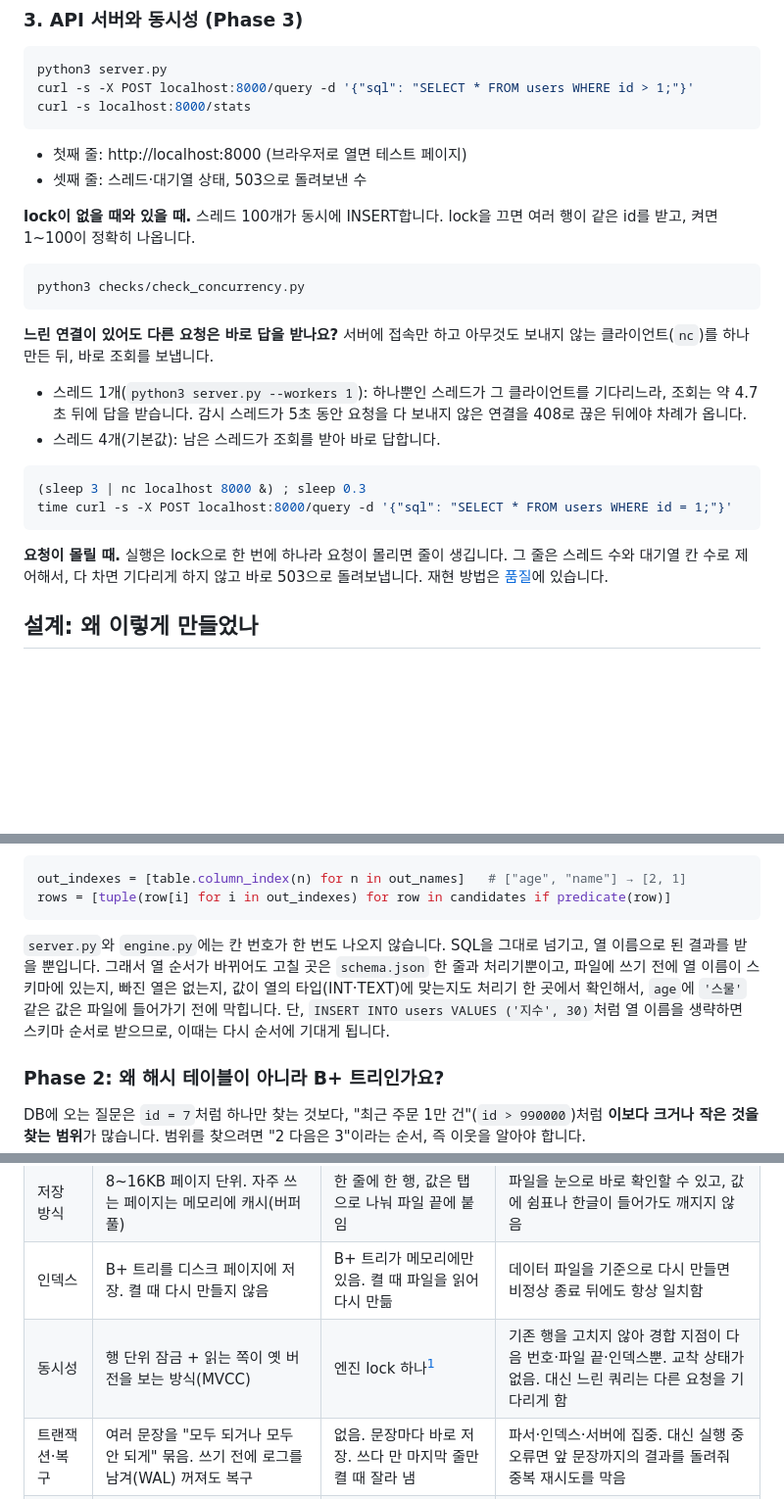
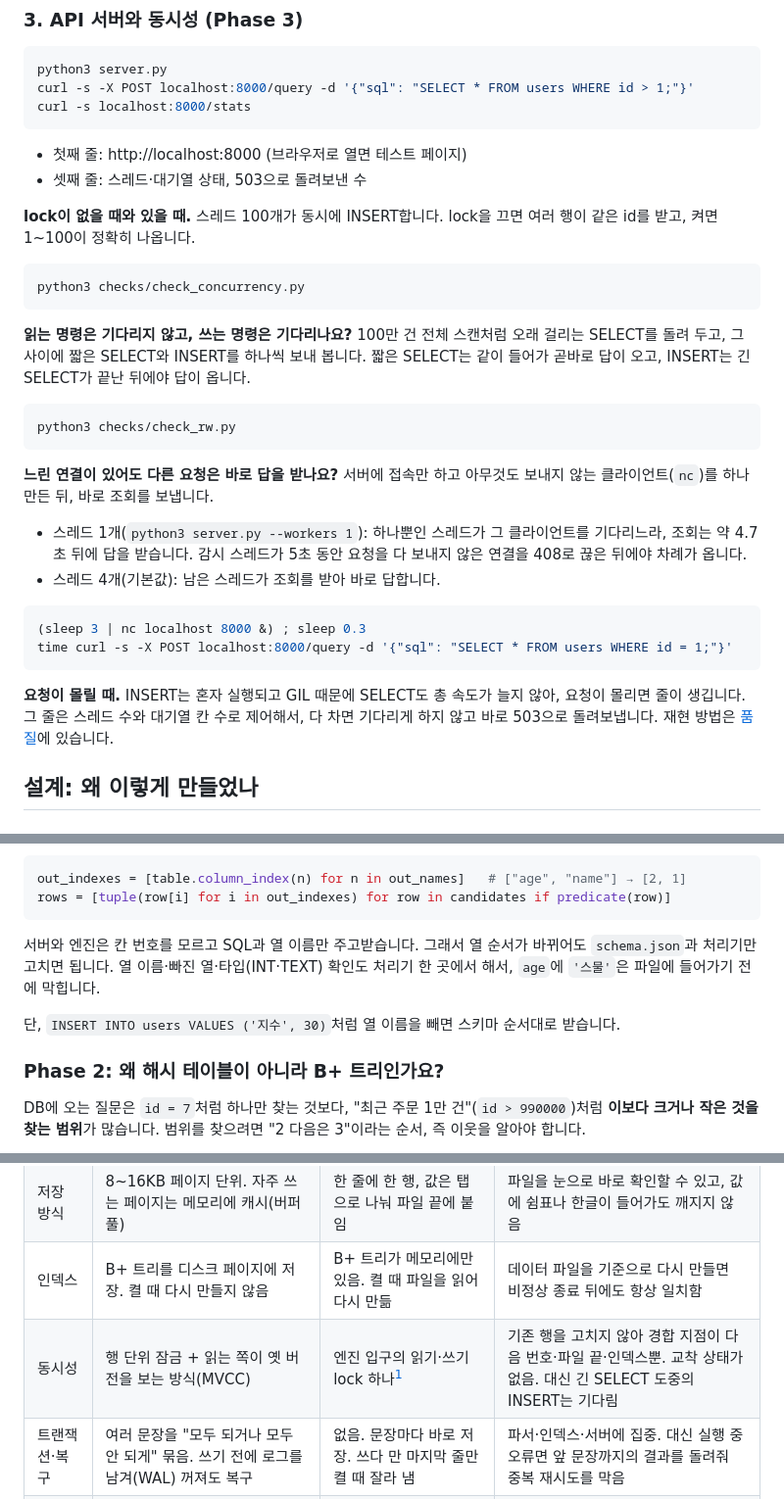
Before and after one commit to team1-mini-lab/mini-dbms, a Markdown page: README.md, 3 parts joined by grey strips. Shown at 98% size. Rendered like a GitHub page; folded sections open; blank space fills up the shorter version.

````diff
--- a/README.md
+++ b/README.md
@@ -67,9 +67,15 @@ curl -s localhost:8000/stats
 - 첫째 줄: http://localhost:8000 (브라우저로 열면 테스트 페이지)
 - 셋째 줄: 스레드·대기열 상태, 503으로 돌려보낸 수
 
+
 **lock이 없을 때와 있을 때.** 스레드 100개가 동시에 INSERT합니다. lock을 끄면 여러 행이 같은 id를 받고, 켜면 1~100이 정확히 나옵니다.
 ```bash
 python3 checks/check_concurrency.py
+```
+
+**읽는 명령은 기다리지 않고, 쓰는 명령은 기다리나요?** 100만 건 전체 스캔처럼 오래 걸리는 SELECT를 돌려 두고, 그 사이에 짧은 SELECT와 INSERT를 하나씩 보내 봅니다. 짧은 SELECT는 같이 들어가 곧바로 답이 오고, INSERT는 긴 SELECT가 끝난 뒤에야 답이 옵니다.
+```bash
+python3 checks/check_rw.py
 ```
 
 **느린 연결이 있어도 다른 요청은 바로 답을 받나요?** 서버에 접속만 하고 아무것도 보내지 않는 클라이언트(`nc`)를 하나 만든 뒤, 바로 조회를 보냅니다.
@@ -80,7 +86,7 @@ python3 checks/check_concurrency.py
 time curl -s -X POST localhost:8000/query -d '{"sql": "SELECT * FROM users WHERE id = 1;"}'
 ```
 
-**요청이 몰릴 때.** 실행은 lock으로 한 번에 하나라 요청이 몰리면 줄이 생깁니다. 그 줄은 스레드 수와 대기열 칸 수로 제어해서, 다 차면 기다리게 하지 않고 바로 503으로 돌려보냅니다. 재현 방법은 [품질](#품질-테스트와-엣지-케이스)에 있습니다.
+**요청이 몰릴 때.** INSERT는 혼자 실행되고 GIL 때문에 SELECT도 총 속도가 늘지 않아, 요청이 몰리면 줄이 생깁니다. 그 줄은 스레드 수와 대기열 칸 수로 제어해서, 다 차면 기다리게 하지 않고 바로 503으로 돌려보냅니다. 재현 방법은 [품질](#품질-테스트와-엣지-케이스)에 있습니다.
 
 ## 설계: 왜 이렇게 만들었나
 
@@ -109,7 +115,9 @@ out_indexes = [table.column_index(n) for n in out_names]   # ["age", "name"] →
 rows = [tuple(row[i] for i in out_indexes) for row in candidates if predicate(row)]
 ```
 
-`server.py`와 `engine.py`에는 칸 번호가 한 번도 나오지 않습니다. SQL을 그대로 넘기고, 열 이름으로 된 결과를 받을 뿐입니다. 그래서 열 순서가 바뀌어도 고칠 곳은 `schema.json` 한 줄과 처리기뿐이고, 파일에 쓰기 전에 열 이름이 스키마에 있는지, 빠진 열은 없는지, 값이 열의 타입(INT·TEXT)에 맞는지도 처리기 한 곳에서 확인해서, `age`에 `'스물'` 같은 값은 파일에 들어가기 전에 막힙니다. 단, `INSERT INTO users VALUES ('지수', 30)`처럼 열 이름을 생략하면 스키마 순서로 받으므로, 이때는 다시 순서에 기대게 됩니다.
+서버와 엔진은 칸 번호를 모르고 SQL과 열 이름만 주고받습니다. 그래서 열 순서가 바뀌어도 `schema.json`과 처리기만 고치면 됩니다. 열 이름·빠진 열·타입(INT·TEXT) 확인도 처리기 한 곳에서 해서, `age`에 `'스물'`은 파일에 들어가기 전에 막힙니다.
+
+단, `INSERT INTO users VALUES ('지수', 30)`처럼 열 이름을 빼면 스키마 순서대로 받습니다.
 
 ### Phase 2: 왜 해시 테이블이 아니라 B+ 트리인가요?
 
@@ -244,7 +275,7 @@ SELECT * FROM users WHERE id > 100;              -- id 범위 조건은 B+ 트
 | SQL 처리 | 토큰 → 구문 트리 → 실행 계획을 비교해 가장 빠른 방법 선택 | 토큰 → 구문 트리 → 바로 실행. id 조건이면 인덱스, 아니면 전체 스캔 | 테이블 하나를 조회하는 문장이라, 옵티마이저 없이도 SQL 처리 원리를 구현하기에 충분함 |
 | 저장 방식 | 8\~16KB 페이지 단위. 자주 쓰는 페이지는 메모리에 캐시(버퍼 풀) | 한 줄에 한 행, 값은 탭으로 나눠 파일 끝에 붙임 | 파일을 눈으로 바로 확인할 수 있고, 값에 쉼표나 한글이 들어가도 깨지지 않음 |
 | 인덱스 | B+ 트리를 디스크 페이지에 저장. 켤 때 다시 만들지 않음 | B+ 트리가 메모리에만 있음. 켤 때 파일을 읽어 다시 만듦 | 데이터 파일을 기준으로 다시 만들면 비정상 종료 뒤에도 항상 일치함 |
-| 동시성 | 행 단위 잠금 + 읽는 쪽이 옛 버전을 보는 방식(MVCC) | 엔진 lock 하나[^1] | 기존 행을 고치지 않아 경합 지점이 다음 번호·파일 끝·인덱스뿐. 교착 상태가 없음. 대신 느린 쿼리는 다른 요청을 기다리게 함 |
+| 동시성 | 행 단위 잠금 + 읽는 쪽이 옛 버전을 보는 방식(MVCC) | 엔진 입구의 읽기·쓰기 lock 하나[^1] | 기존 행을 고치지 않아 경합 지점이 다음 번호·파일 끝·인덱스뿐. 교착 상태가 없음. 대신 긴 SELECT 도중의 INSERT는 기다림 |
 | 트랜잭션·복구 | 여러 문장을 "모두 되거나 모두 안 되게" 묶음. 쓰기 전에 로그를 남겨(WAL) 꺼져도 복구 | 없음. 문장마다 바로 저장. 쓰다 만 마지막 줄만 켤 때 잘라 냄 | 파서·인덱스·서버에 집중. 대신 실행 중 오류면 앞 문장까지의 결과를 돌려줘 중복 재시도를 막음 |
 | 연결 처리 | 자체 통신 방식 + 스레드 풀이나 프로세스 | HTTP + JSON + 직접 만든 Thread Pool | 브라우저·`curl`로 별도 드라이버 없이 테스트할 수 있고, 대기열 상한으로 503 과부하 방어를 직접 제어함 |
 | 오류 | 표준 오류 코드(SQLSTATE) | 정해 둔 JSON 코드 `bad_sql`, `busy` 등 | `error.code` 하나로 원인을 구분하고, SQL 실수(400)와 서버 장애(500)를 나눠 내부 경로가 밖으로 나가지 않게 함 |
````
Also changed, not shown: other parts of README.md (+39 -14 lines), docs/images/overview.png, docs/images/request_flow.png, docs/images/rw_lock.png (added), 1 other file.
